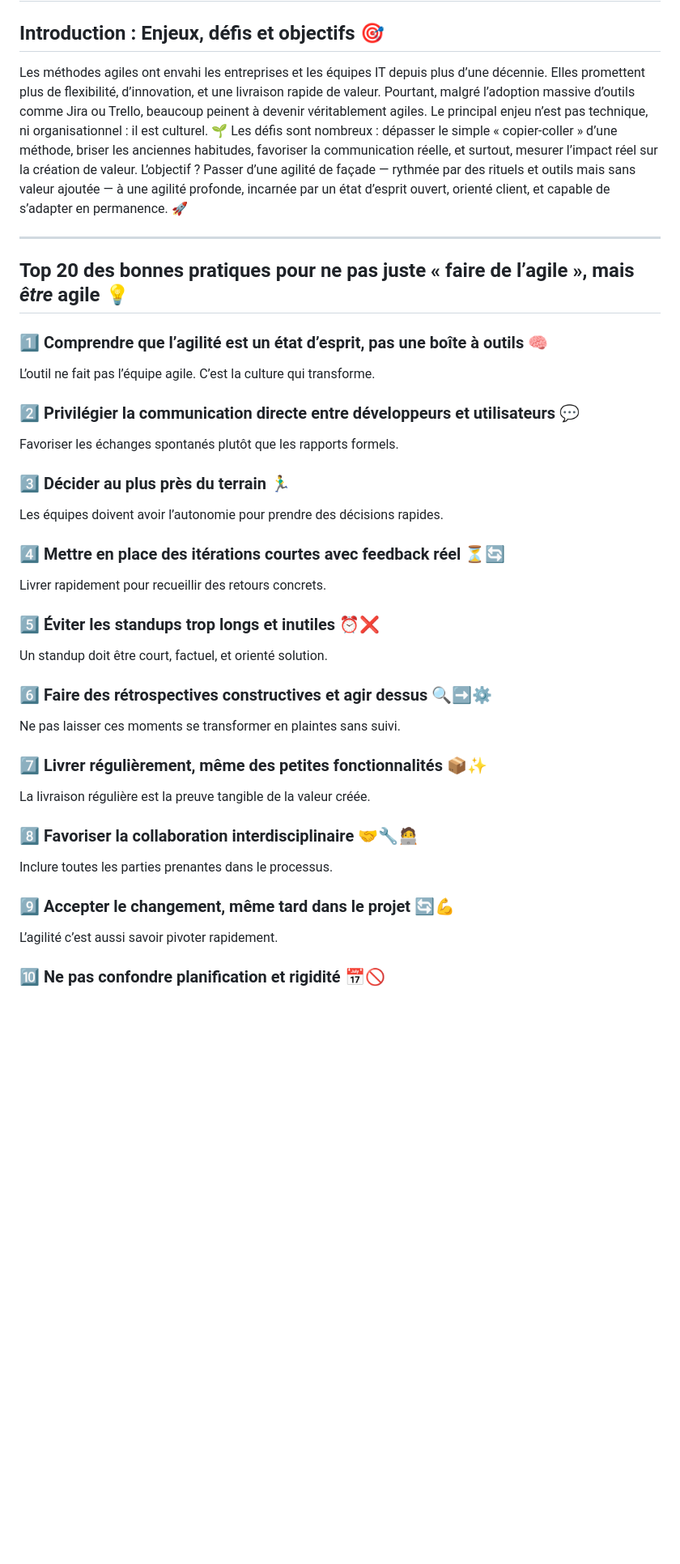
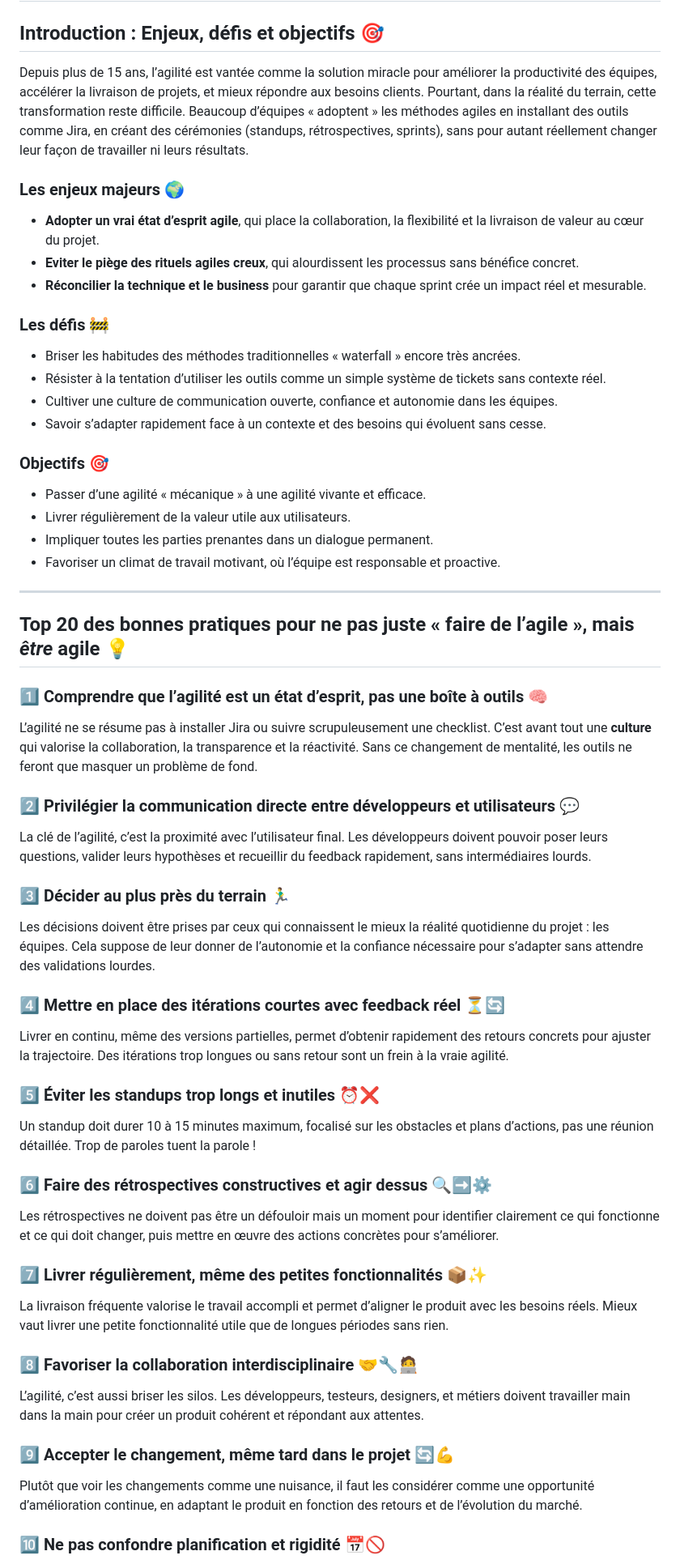
Before and after one commit to sanogotech/portailagilescrum, a Markdown page: jiraToolsVsAgile/README.md, the part around one of its changes. Shown at 81% size. GitHub-like rendering; blank space fills up the shorter version.

```diff
--- a/jiraToolsVsAgile/README.md
+++ b/jiraToolsVsAgile/README.md
@@ -2,10 +2,27 @@
 
 ## Introduction : Enjeux, défis et objectifs 🎯
 
-Les méthodes agiles ont envahi les entreprises et les équipes IT depuis plus d’une décennie. Elles promettent plus de flexibilité, d’innovation, et une livraison rapide de valeur. Pourtant, malgré l’adoption massive d’outils comme Jira ou Trello, beaucoup peinent à devenir véritablement agiles.
-Le principal enjeu n’est pas technique, ni organisationnel : il est culturel. 🌱
-Les défis sont nombreux : dépasser le simple « copier-coller » d’une méthode, briser les anciennes habitudes, favoriser la communication réelle, et surtout, mesurer l’impact réel sur la création de valeur.
-L’objectif ? Passer d’une agilité de façade — rythmée par des rituels et outils mais sans valeur ajoutée — à une agilité profonde, incarnée par un état d’esprit ouvert, orienté client, et capable de s’adapter en permanence. 🚀
+Depuis plus de 15 ans, l’agilité est vantée comme la solution miracle pour améliorer la productivité des équipes, accélérer la livraison de projets, et mieux répondre aux besoins clients. Pourtant, dans la réalité du terrain, cette transformation reste difficile. Beaucoup d’équipes « adoptent » les méthodes agiles en installant des outils comme Jira, en créant des cérémonies (standups, rétrospectives, sprints), sans pour autant réellement changer leur façon de travailler ni leurs résultats.
+
+### Les enjeux majeurs 🌍
+
+* **Adopter un vrai état d’esprit agile**, qui place la collaboration, la flexibilité et la livraison de valeur au cœur du projet.
+* **Eviter le piège des rituels agiles creux**, qui alourdissent les processus sans bénéfice concret.
+* **Réconcilier la technique et le business** pour garantir que chaque sprint crée un impact réel et mesurable.
+
+### Les défis 🚧
+
+* Briser les habitudes des méthodes traditionnelles « waterfall » encore très ancrées.
+* Résister à la tentation d’utiliser les outils comme un simple système de tickets sans contexte réel.
+* Cultiver une culture de communication ouverte, confiance et autonomie dans les équipes.
+* Savoir s’adapter rapidement face à un contexte et des besoins qui évoluent sans cesse.
+
+### Objectifs 🎯
+
+* Passer d’une agilité « mécanique » à une agilité vivante et efficace.
+* Livrer régulièrement de la valeur utile aux utilisateurs.
+* Impliquer toutes les parties prenantes dans un dialogue permanent.
+* Favoriser un climat de travail motivant, où l’équipe est responsable et proactive.
 
 ---
 
@@ -13,39 +30,39 @@ L’objectif ? Passer d’une agilité de façade — rythmée par des rituels e
 
 ### 1️⃣ Comprendre que l’agilité est un état d’esprit, pas une boîte à outils 🧠
 
-L’outil ne fait pas l’équipe agile. C’est la culture qui transforme.
+L’agilité ne se résume pas à installer Jira ou suivre scrupuleusement une checklist. C’est avant tout une **culture** qui valorise la collaboration, la transparence et la réactivité. Sans ce changement de mentalité, les outils ne feront que masquer un problème de fond.
 
 ### 2️⃣ Privilégier la communication directe entre développeurs et utilisateurs 💬
 
-Favoriser les échanges spontanés plutôt que les rapports formels.
+La clé de l’agilité, c’est la proximité avec l’utilisateur final. Les développeurs doivent pouvoir poser leurs questions, valider leurs hypothèses et recueillir du feedback rapidement, sans intermédiaires lourds.
 
 ### 3️⃣ Décider au plus près du terrain 🏃‍♂️
 
-Les équipes doivent avoir l’autonomie pour prendre des décisions rapides.
+Les décisions doivent être prises par ceux qui connaissent le mieux la réalité quotidienne du projet : les équipes. Cela suppose de leur donner de l’autonomie et la confiance nécessaire pour s’adapter sans attendre des validations lourdes.
 
 ### 4️⃣ Mettre en place des itérations courtes avec feedback réel ⏳🔄
 
-Livrer rapidement pour recueillir des retours concrets.
+Livrer en continu, même des versions partielles, permet d’obtenir rapidement des retours concrets pour ajuster la trajectoire. Des itérations trop longues ou sans retour sont un frein à la vraie agilité.
 
 ### 5️⃣ Éviter les standups trop longs et inutiles ⏰❌
 
-Un standup doit être court, factuel, et orienté solution.
+Un standup doit durer 10 à 15 minutes maximum, focalisé sur les obstacles et plans d’actions, pas une réunion détaillée. Trop de paroles tuent la parole !
 
 ### 6️⃣ Faire des rétrospectives constructives et agir dessus 🔍➡️⚙️
 
-Ne pas laisser ces moments se transformer en plaintes sans suivi.
+Les rétrospectives ne doivent pas être un défouloir mais un moment pour identifier clairement ce qui fonctionne et ce qui doit changer, puis mettre en œuvre des actions concrètes pour s’améliorer.
 
 ### 7️⃣ Livrer régulièrement, même des petites fonctionnalités 📦✨
 
-La livraison régulière est la preuve tangible de la valeur créée.
+La livraison fréquente valorise le travail accompli et permet d’aligner le produit avec les besoins réels. Mieux vaut livrer une petite fonctionnalité utile que de longues périodes sans rien.
 
 ### 8️⃣ Favoriser la collaboration interdisciplinaire 🤝🔧🧑‍💻
 
-Inclure toutes les parties prenantes dans le processus.
+L’agilité, c’est aussi briser les silos. Les développeurs, testeurs, designers, et métiers doivent travailler main dans la main pour créer un produit cohérent et répondant aux attentes.
 
 ### 9️⃣ Accepter le changement, même tard dans le projet 🔄💪
 
-L’agilité c’est aussi savoir pivoter rapidement.
+Plutôt que voir les changements comme une nuisance, il faut les considérer comme une opportunité d’amélioration continue, en adaptant le produit en fonction des retours et de l’évolution du marché.
 
 ### 🔟 Ne pas confondre planification et rigidité 📅🚫
 
```
Also changed, not shown: other parts of jiraToolsVsAgile/README.md (+17 -17 lines).
